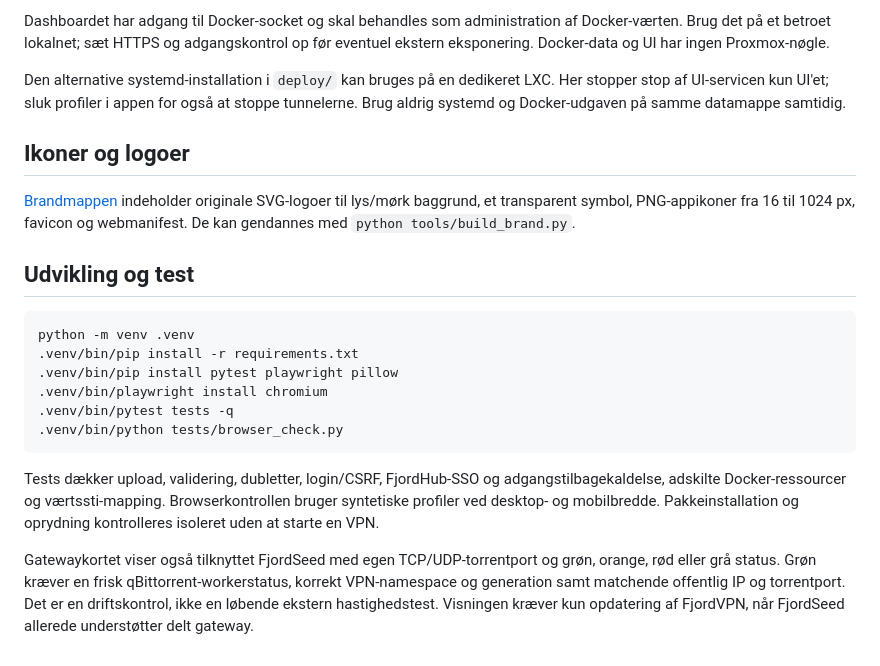
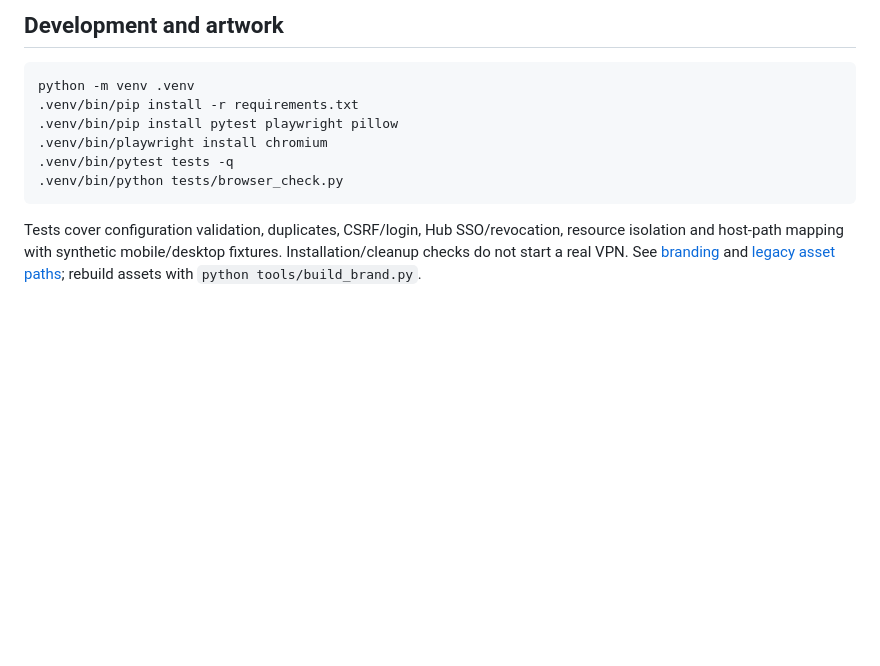
Before and after one commit to qlerup/fjordvpn, a Markdown page: README.md, the part around one of its changes. Rendered like a GitHub page; blank space fills up the shorter version.

Commit message:
Update feature documentation and translate READMEs to English

````diff
--- a/README.md
+++ b/README.md
@@ -203,19 +100,5 @@ FjordHub fjerner runtime med `down --remove-orphans`, men bevarer data og nøgle
 
-Dashboardet har adgang til Docker-socket og skal behandles som administration
-af Docker-værten. Brug det på et betroet lokalnet; sæt HTTPS og adgangskontrol op
-før eventuel ekstern eksponering. Docker-data og UI har ingen Proxmox-nøgle.
-
-Den alternative systemd-installation i `deploy/` kan bruges på en dedikeret LXC.
-Her stopper stop af UI-servicen kun UI'et; sluk profiler i appen for også at stoppe
-tunnelerne. Brug aldrig systemd og Docker-udgaven på samme datamappe samtidig.
-
-## Ikoner og logoer
-
-[Brandmappen](static/brand/) indeholder originale SVG-logoer til lys/mørk
-baggrund, et transparent symbol, PNG-appikoner fra 16 til 1024 px, favicon og
-webmanifest. De kan gendannes med `python tools/build_brand.py`.
-
-## Udvikling og test
+## Development and artwork
 
 ```sh
 python -m venv .venv
@@ -226,9 +109,4 @@ python -m venv .venv
 .venv/bin/python tests/browser_check.py
 ```
 
-Tests dækker upload, validering, dubletter, login/CSRF, FjordHub-SSO og
-adgangstilbagekaldelse, adskilte Docker-ressourcer og værtssti-mapping.
-Browserkontrollen bruger syntetiske profiler ved desktop- og mobilbredde.
-Pakkeinstallation og oprydning kontrolleres isoleret uden at starte en VPN.
-
-Gatewaykortet viser også tilknyttet FjordSeed med egen TCP/UDP-torrentport og grøn, orange, rød eller grå status. Grøn kræver en frisk qBittorrent-workerstatus, korrekt VPN-namespace og generation samt matchende offentlig IP og torrentport. Det er en driftskontrol, ikke en løbende ekstern hastighedstest. Visningen kræver kun opdatering af FjordVPN, når FjordSeed allerede understøtter delt gateway.
+Tests cover configuration validation, duplicates, CSRF/login, Hub SSO/revocation, resource isolation and host-path mapping with synthetic mobile/desktop fixtures. Installation/cleanup checks do not start a real VPN. See [branding](branding/README.md) and [legacy asset paths](static/brand/README.md); rebuild assets with `python tools/build_brand.py`.
````
Also changed, not shown: other parts of README.md (+50 -153 lines).
